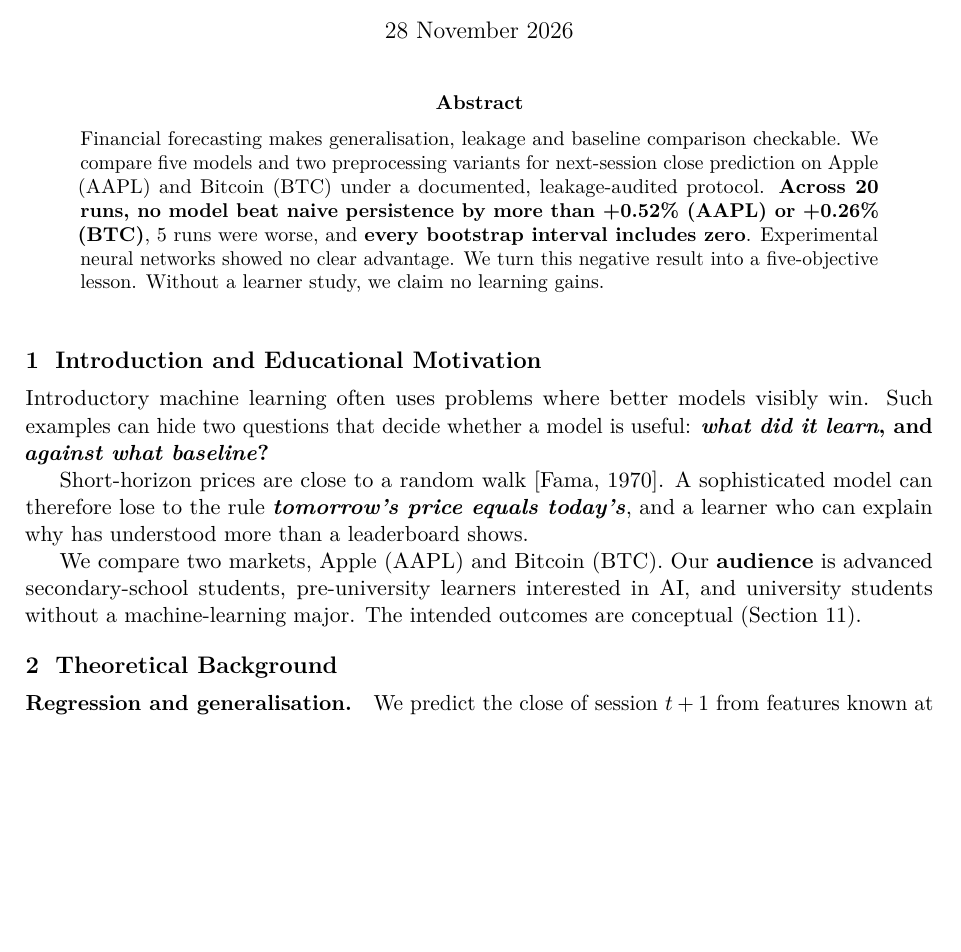
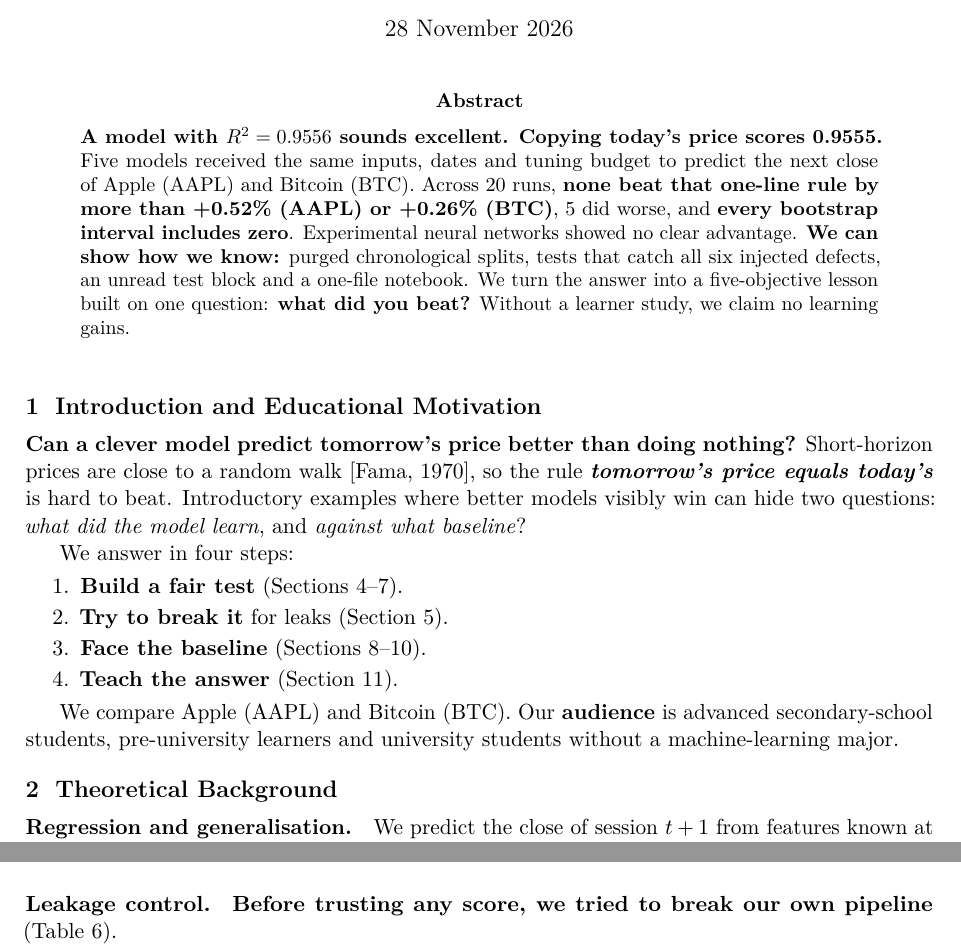
Before and after one commit to Steven-ZYC/INT4096-ML-Financial-Forecasting, a LaTeX paper (deliverables/report/latex/main.tex, which reads deliverables/report/latex/sections/01_introduction.tex, deliverables/report/latex/sections/05_features.tex): part of page 1 of 11 before the commit and two parts of pages 1 and 4 of 11 after it, the two joined at a grey line, cut so that both start at the same text, the shorter picture padded with empty space. Compiled offline with pdfLaTeX.

Commit message:
Report: stronger abstract and one story from question to lesson
The abstract opens with the R-squared trap and states what supports the
result. The introduction sets out four steps, which the later sections pick up.

Co-Authored-By: Claude Sonnet 5.5 <noreply@anthropic.com>

```diff
--- a/deliverables/report/latex/main.tex
+++ b/deliverables/report/latex/main.tex
@@ -90,15 +90,16 @@ Apple and Bitcoin}
 
 \begin{abstract}
 \noindent
-Financial forecasting makes generalisation, leakage and baseline comparison
-checkable. We compare five models and two preprocessing variants for next-session
-close prediction on Apple (AAPL) and Bitcoin (BTC) under a documented,
-leakage-audited protocol. \textbf{Across \NRunTotal{} runs, no model beat naive
-persistence by more than \BestAAPLSkill\% (AAPL) or \BestBTCAllSkill\% (BTC)},
-\NBelowAll{} runs were worse, and \textbf{every bootstrap interval includes zero}.
-Experimental neural networks showed no clear advantage. We turn this negative
-result into a five-objective lesson. Without a learner study, we claim no learning
-gains.
+\textbf{A model with $R^2=\HookAAPLRsq$ sounds excellent. Copying today's price
+scores \HookAAPLPersistenceRsq.} Five models received the same inputs, dates and tuning budget to
+predict the next close of Apple (AAPL) and Bitcoin (BTC). Across \NRunTotal{} runs,
+\textbf{none beat that one-line rule by more than \BestAAPLSkill\% (AAPL) or
+\BestBTCAllSkill\% (BTC)}, \NBelowAll{} did worse, and \textbf{every bootstrap
+interval includes zero}. Experimental neural networks showed no clear advantage.
+\textbf{We can show how we know:} purged chronological splits, tests that catch all
+six injected defects, an unread test block and a one-file notebook. We turn the
+answer into a five-objective lesson built on one question: \textbf{what did you
+beat?} Without a learner study, we claim no learning gains.
 \end{abstract}
 
 \vspace{0.2cm}
--- a/deliverables/report/latex/sections/01_introduction.tex
+++ b/deliverables/report/latex/sections/01_introduction.tex
@@ -1,16 +1,20 @@
 \section{Introduction and Educational Motivation}
 \label{sec:intro}
 
-Introductory machine learning often uses problems where better models visibly win.
-Such examples can hide two questions that decide whether a model is useful:
-\textbf{\emph{what did it learn}, and \emph{against what baseline}?}
+\textbf{Can a clever model predict tomorrow's price better than doing nothing?}
+Short-horizon prices are close to a random walk \citep{fama1970efficient}, so the
+rule \textbf{\emph{tomorrow's price equals today's}} is hard to beat. Introductory
+examples where better models visibly win can hide two questions:
+\emph{what did the model learn}, and \emph{against what baseline}?
 
-Short-horizon prices are close to a random walk \citep{fama1970efficient}. A
-sophisticated model can therefore lose to the rule \textbf{\emph{tomorrow's price
-equals today's}}, and a learner who can explain why has understood more than a
-leaderboard shows.
+We answer in four steps:
+\begin{enumerate}
+  \item \textbf{Build a fair test} (Sections~\ref{sec:data}--\ref{sec:models}).
+  \item \textbf{Try to break it} for leaks (Section~\ref{sec:features}).
+  \item \textbf{Face the baseline} (Sections~\ref{sec:ablation}--\ref{sec:dl}).
+  \item \textbf{Teach the answer} (Section~\ref{sec:education}).
+\end{enumerate}
 
-We compare two markets, Apple (AAPL) and Bitcoin (BTC). Our \textbf{audience} is
-advanced secondary-school students, pre-university learners interested in AI, and
-university students without a machine-learning major. The intended outcomes are
-conceptual (Section~\ref{sec:education}).
+We compare Apple (AAPL) and Bitcoin (BTC). Our \textbf{audience} is advanced
+secondary-school students, pre-university learners and university students without
+a machine-learning major.
--- a/deliverables/report/latex/sections/05_features.tex
+++ b/deliverables/report/latex/sections/05_features.tex
@@ -39,7 +39,8 @@ $\hat{C}_{t+1} = C_t + \widehat{\Delta}_t$ and measure error on the
 recover a price level.
 
 \paragraph{Leakage control.}
-Table~\ref{tab:leakage} lists each risk and its safeguard.
+\textbf{Before trusting any score, we tried to break our own pipeline}
+(Table~\ref{tab:leakage}).
 
 \begin{table}[H]
 \centering
```
Also changed, not shown: deliverables/report/latex/sections/03_questions.tex (+2 -2 lines), deliverables/report/latex/sections/09_results.tex (+2 -1 lines), deliverables/report/latex/sections/11_limitations.tex (+0 -3 lines), deliverables/report/latex/sections/12_learnings.tex (+5 -2 lines), deliverables/report/latex/sections/13_conclusion.tex (+6 -7 lines), deliverables/report/word_count.txt (+29 -29 lines), deliverables/report/INT4096_Final_Report.pdf, deliverables/report/latex/README.md, 1 other file.
